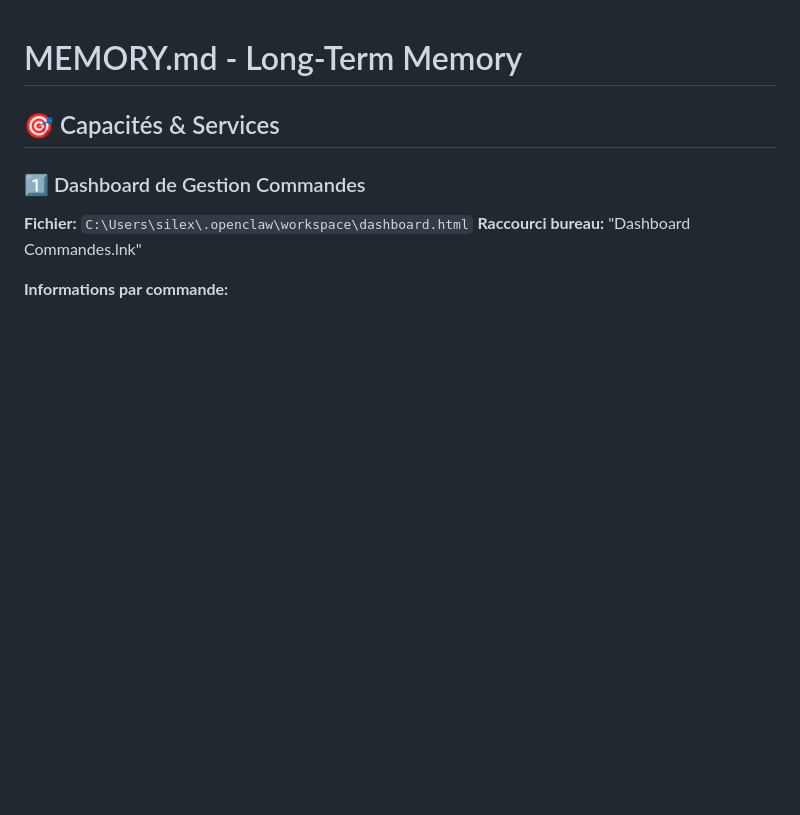
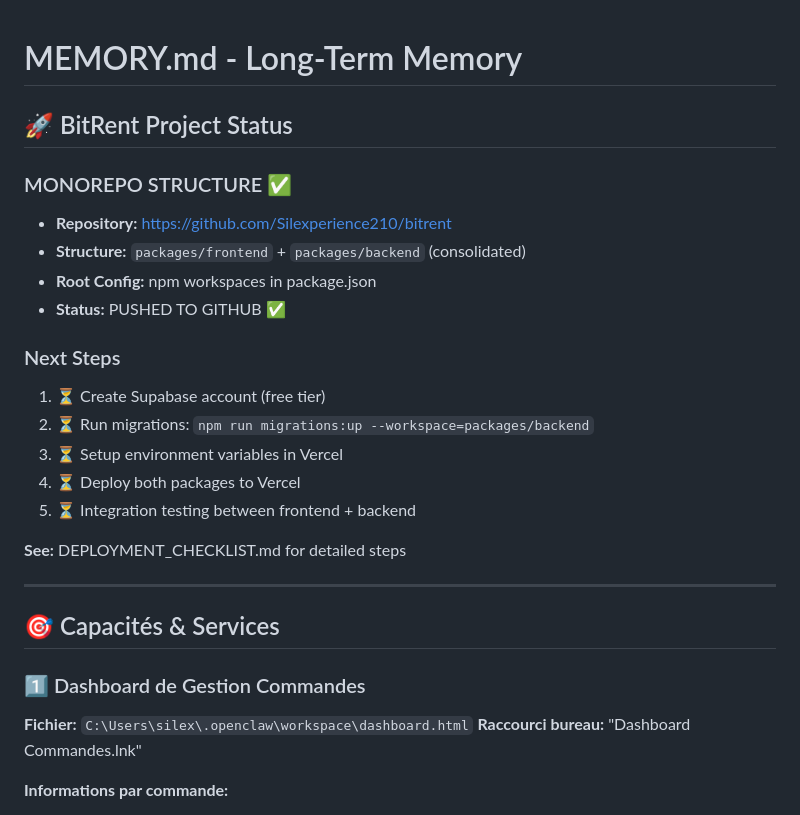
Before and after one commit to Silexperience210/bitrent, a Markdown page: MEMORY.md, the part around the change. GitHub-like rendering; blank space fills up the shorter version.

Commit message:
chore: update MEMORY with monorepo status

```diff
--- a/MEMORY.md
+++ b/MEMORY.md
@@ -1,4 +1,23 @@
 # MEMORY.md - Long-Term Memory
+
+## 🚀 BitRent Project Status
+
+### MONOREPO STRUCTURE ✅
+- **Repository:** https://github.com/Silexperience210/bitrent
+- **Structure:** `packages/frontend` + `packages/backend` (consolidated)
+- **Root Config:** npm workspaces in package.json
+- **Status:** PUSHED TO GITHUB ✅
+
+### Next Steps
+1. ⏳ Create Supabase account (free tier)
+2. ⏳ Run migrations: `npm run migrations:up --workspace=packages/backend`
+3. ⏳ Setup environment variables in Vercel
+4. ⏳ Deploy both packages to Vercel
+5. ⏳ Integration testing between frontend + backend
+
+**See:** DEPLOYMENT_CHECKLIST.md for detailed steps
+
+---
 
 ## 🎯 Capacités & Services
 
```
